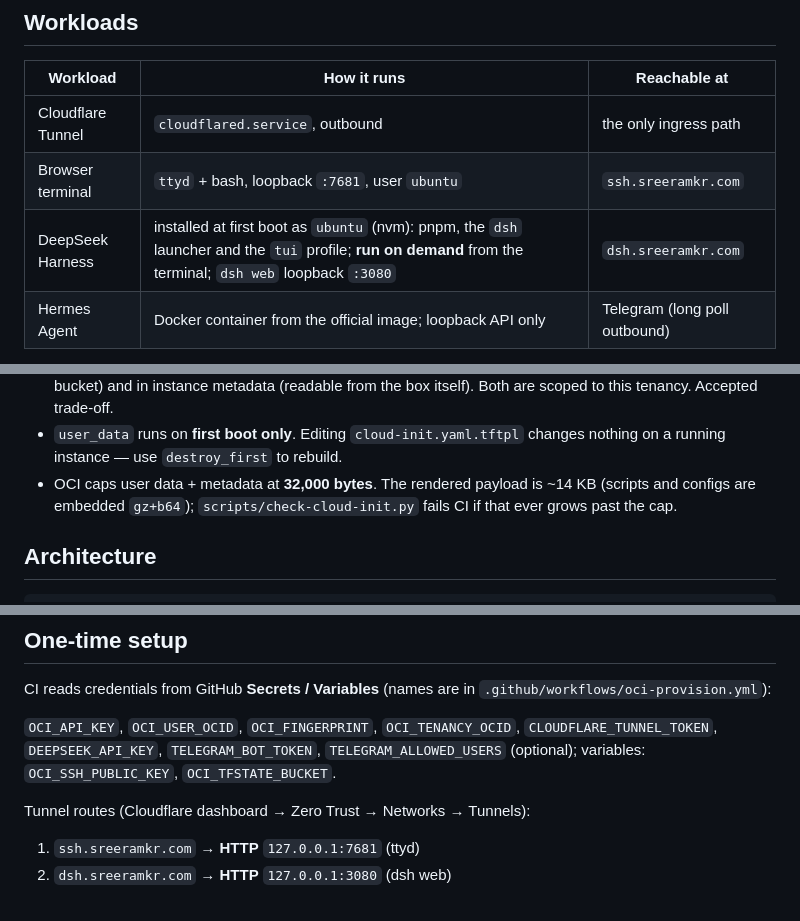
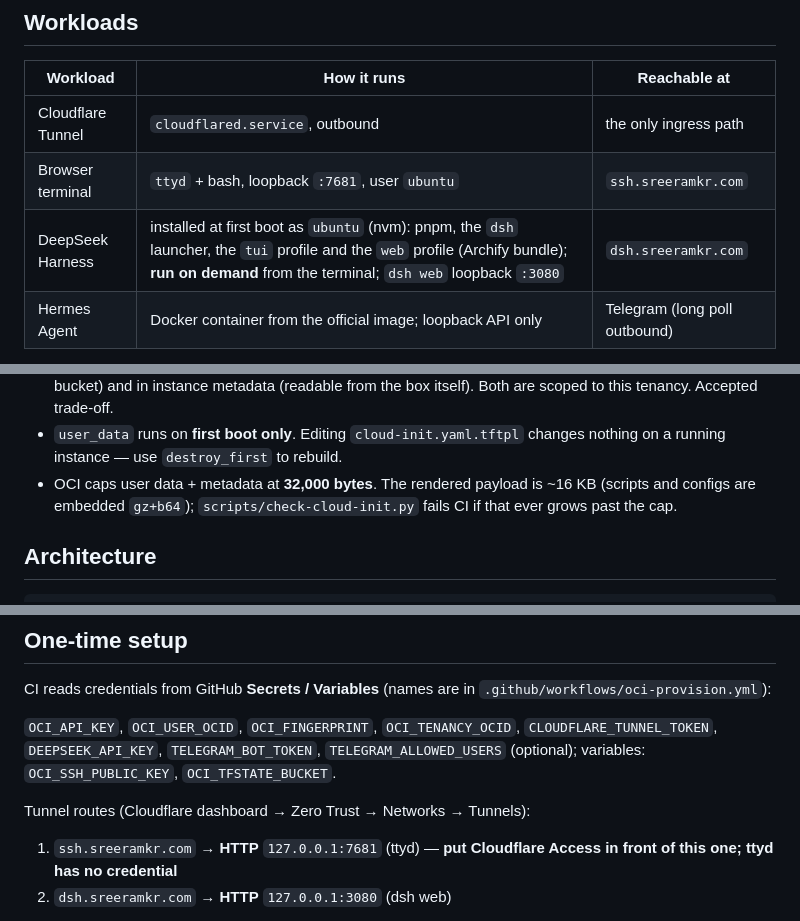
Before and after one commit to roguehunter7/Portfolio, a Markdown page: infra/oci/README.md, 3 parts joined by grey strips. GitHub-like rendering.

Commit message:
docs: sync the top README and OCI runbook with the current box
README: name the Oracle dev box (browser terminal, DeepSeek Harness, Hermes in Docker) alongside the vault, and drop the stale 'unchanged by the site rebuild' line.

OCI runbook: payload ~16 KB, DSH workload row includes the web/Archify profile, and the tunnel-route list flags Cloudflare Access on ssh.sreeramkr.com.

```diff
--- a/infra/oci/README.md
+++ b/infra/oci/README.md
@@ -20,7 +20,7 @@ reachable arrives over the outbound Cloudflare Tunnel.
 |---|---|---|
 | Cloudflare Tunnel | `cloudflared.service`, outbound | the only ingress path |
 | Browser terminal | `ttyd` + bash, loopback `:7681`, user `ubuntu` | `ssh.sreeramkr.com` |
-| DeepSeek Harness | installed at first boot as `ubuntu` (nvm): pnpm, the `dsh` launcher and the `tui` profile; **run on demand** from the terminal; `dsh web` loopback `:3080` | `dsh.sreeramkr.com` |
+| DeepSeek Harness | installed at first boot as `ubuntu` (nvm): pnpm, the `dsh` launcher, the `tui` profile and the `web` profile (Archify bundle); **run on demand** from the terminal; `dsh web` loopback `:3080` | `dsh.sreeramkr.com` |
 | Hermes Agent | Docker container from the official image; loopback API only | Telegram (long poll outbound) |
 
 Docker runs **only Hermes**: the official image carries its own Python/Node/Chromium,
@@ -44,7 +44,7 @@ so the host gets no Hermes toolchain and the agent never reads the host's creden
   itself). Both are scoped to this tenancy. Accepted trade-off.
 - `user_data` runs on **first boot only**. Editing `cloud-init.yaml.tftpl` changes
   nothing on a running instance — use `destroy_first` to rebuild.
-- OCI caps user data + metadata at **32,000 bytes**. The rendered payload is ~14 KB
+- OCI caps user data + metadata at **32,000 bytes**. The rendered payload is ~16 KB
   (scripts and configs are embedded `gz+b64`); `scripts/check-cloud-init.py` fails CI
   if that ever grows past the cap.
 
@@ -77,7 +77,7 @@ CI reads credentials from GitHub **Secrets / Variables** (names are in
 
 Tunnel routes (Cloudflare dashboard → Zero Trust → Networks → Tunnels):
 
-1. `ssh.sreeramkr.com` → **HTTP** `127.0.0.1:7681` (ttyd)
+1. `ssh.sreeramkr.com` → **HTTP** `127.0.0.1:7681` (ttyd) — **put Cloudflare Access in front of this one; ttyd has no credential**
 2. `dsh.sreeramkr.com` → **HTTP** `127.0.0.1:3080` (dsh web)
 
 Either `127.0.0.1` or `localhost` works. cloudflared is a Go program, and Go
```
Also changed, not shown: 1 other file.
